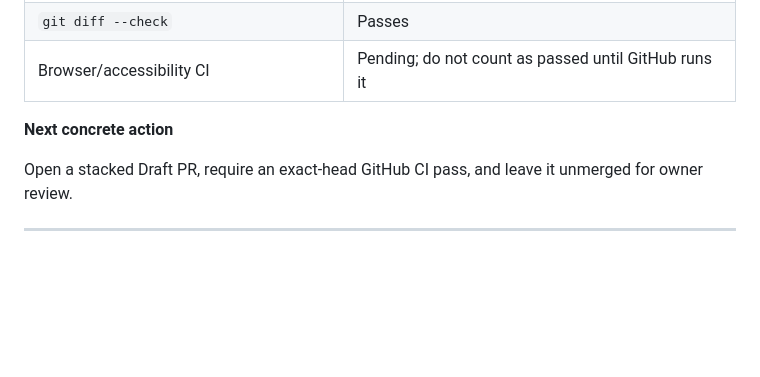
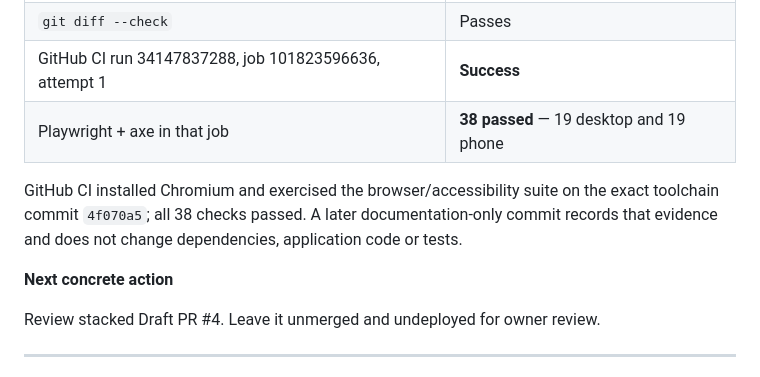
Before and after one commit to Dado211207/dvd-tivat-app, a Markdown page: docs/ai/WORK_LOG.md, the part around the change. Rendered like a GitHub page; blank space fills up the shorter version.

Commit message:
docs: record toolchain CI evidence

```diff
--- a/docs/ai/WORK_LOG.md
+++ b/docs/ai/WORK_LOG.md
@@ -37,12 +37,16 @@ project was unnecessary risk for anyone running the prototype locally.
 | Vitest 5 | **47 passed** |
 | Strict TypeScript + Vite 8 production build | Passes |
 | `git diff --check` | Passes |
-| Browser/accessibility CI | Pending; do not count as passed until GitHub runs it |
+| GitHub CI run 34147837288, job 101823596636, attempt 1 | **Success** |
+| Playwright + axe in that job | **38 passed** — 19 desktop and 19 phone |
+
+GitHub CI installed Chromium and exercised the browser/accessibility suite on the exact toolchain
+commit `4f070a5`; all 38 checks passed. A later documentation-only commit records that evidence and
+does not change dependencies, application code or tests.
 
 **Next concrete action**
 
-Open a stacked Draft PR, require an exact-head GitHub CI pass, and leave it unmerged for owner
-review.
+Review stacked Draft PR #4. Leave it unmerged and undeployed for owner review.
 
 ---
 
```
Also changed, not shown: docs/ai/PROJECT_STATE.md (+2 -2 lines).
